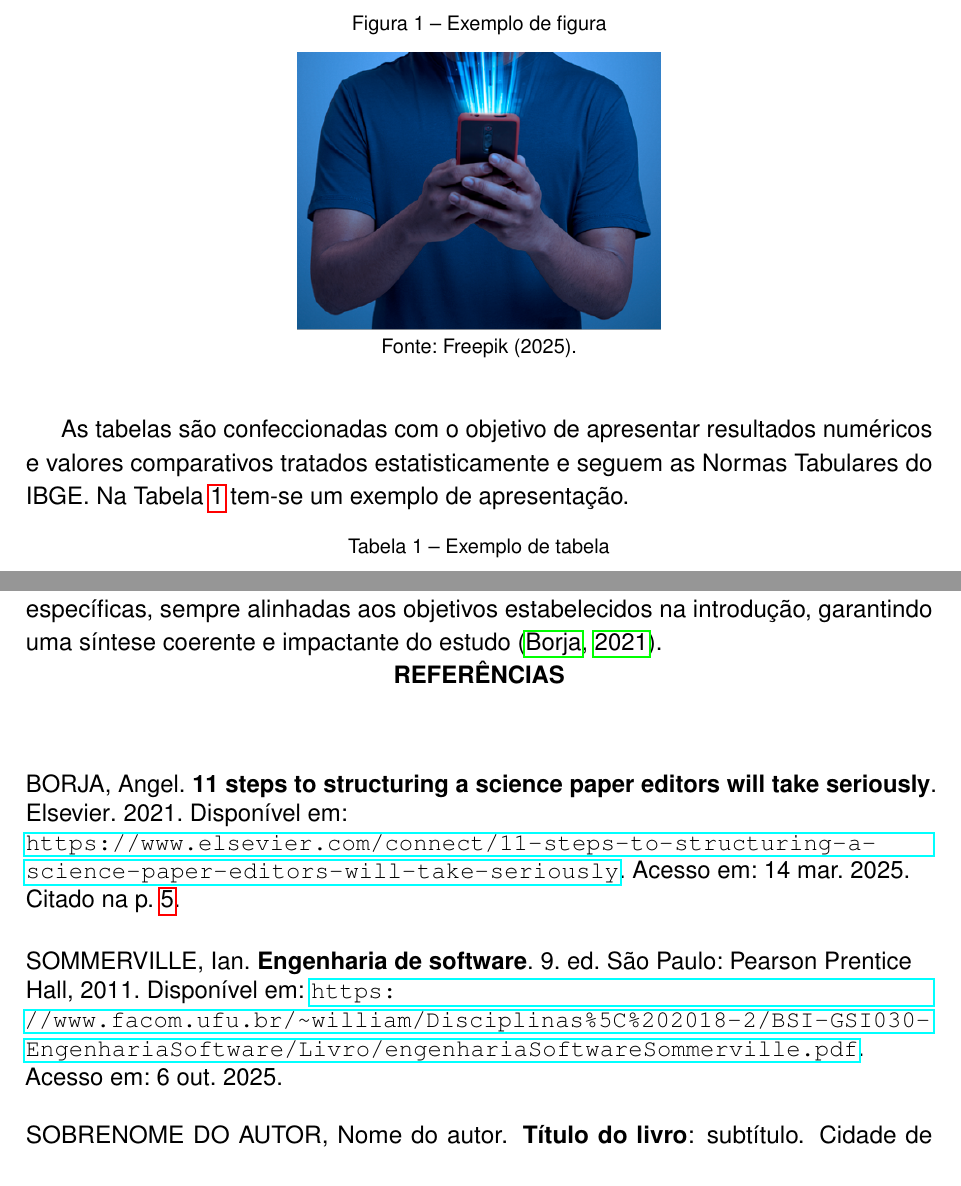
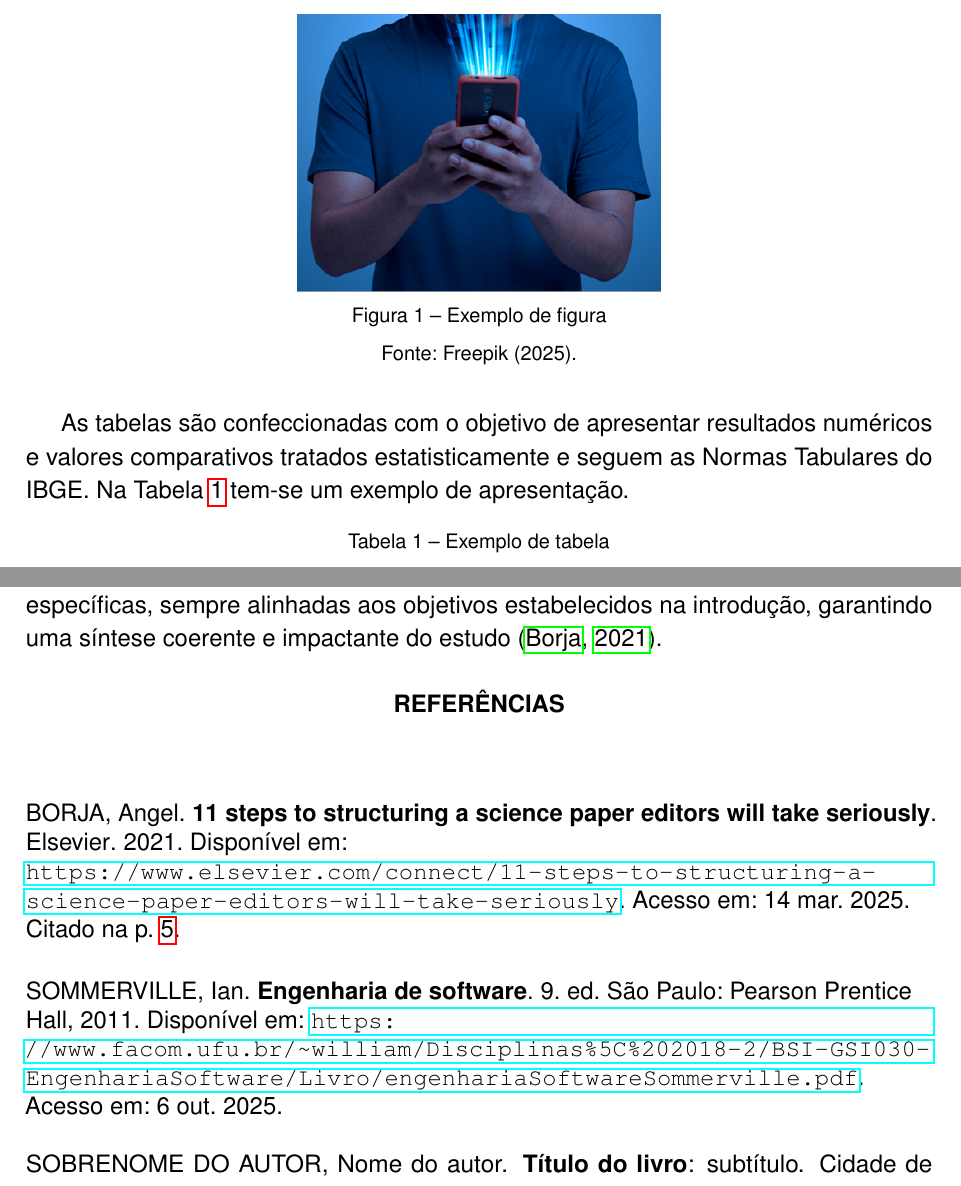
Before and after one commit to rodrigoprestesmachado/tcc, a LaTeX thesis (modelo/modelo.tex): two parts of pages 3 and 5 of 8, joined at a grey line, cut so that both start at the same text. Compiled offline with pdfLaTeX.

Commit message:
Atualiza legendas de figuras e adiciona instruções para alinhamento e inclusão de imagens nos anexos

```diff
--- a/modelo/modelo.tex
+++ b/modelo/modelo.tex
@@ -58,9 +58,16 @@
 \renewcommand{\ABNTEXsubsubsectionfont}{\sffamily\mdseries}
 \renewcommand{\ABNTEXsubsubsectionfontsize}{\normalsize}
 
-% Legendas de figuras, tabelas e quadros em fonte 10 (IFRS/ABNT)
+% Legendas de figuras, tabelas e quadros em fonte 10 (IFRS/ABNT). Legendas e a
+% linha de "Fonte:" (via \fonte) que cabem em uma única linha são centralizadas
+% em relação à página -- o que as alinha visualmente com a figura/tabela/quadro,
+% já que estes também são centralizados com \centering. Apenas legendas que
+% ultrapassam uma linha (e por isso quebram) ficam alinhadas à esquerda da
+% margem do texto (singlelinecheck=true, padrão do pacote caption, é o que
+% viabiliza esse comportamento).
 \captionnamefont{\ABNTEXfontereduzida}
 \captiontitlefont{\ABNTEXfontereduzida}
+\captionsetup{justification=raggedright}
 
 % Citações e referências via biblatex-abnt (Biber), em conformidade com as
 % normas ABNT NBR 6023:2025 (referências) e ABNT NBR 10520:2023 (citações).
@@ -197,9 +204,9 @@ Figuras devem ser inseridas no corpo do texto. A seguir, na Figura
 
 \begin{figure}[h]
     \centering
+    \includegraphics[width=0.4\textwidth]{imgs/fig.png}
     \caption{Exemplo de figura}
     \label{fig:figura}
-    \includegraphics[width=0.4\textwidth]{imgs/fig.png}
     \fonte{Freepik (2025).}
 \end{figure}
 
@@ -316,6 +323,7 @@ garantindo uma síntese coerente e impactante do estudo \cite{Borja2021}.
 % Elaboradas conforme a ABNT NBR 6023:2025. Norma completa em:
 % https://www.eca.usp.br/sites/default/files/2025-06/NBR%206023_2025.pdf
 \nocite{Sommerville2011}
+\vspace{\baselineskip}
 \printbibliography[title={REFERÊNCIAS}]
 
 \noindent SOBRENOME DO AUTOR, Nome do autor. \textbf{Título do livro}:
```
Also changed, not shown: modelo/modelo.tex (8 more changed lines).
